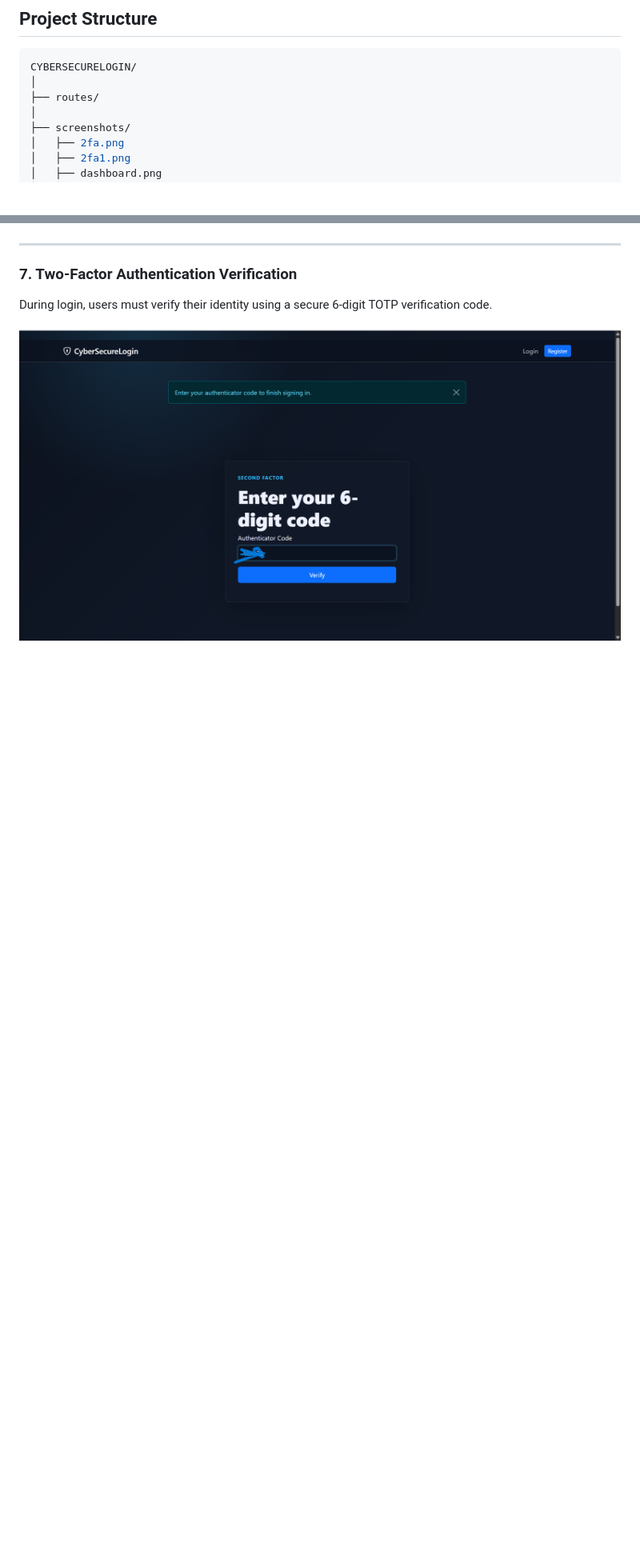
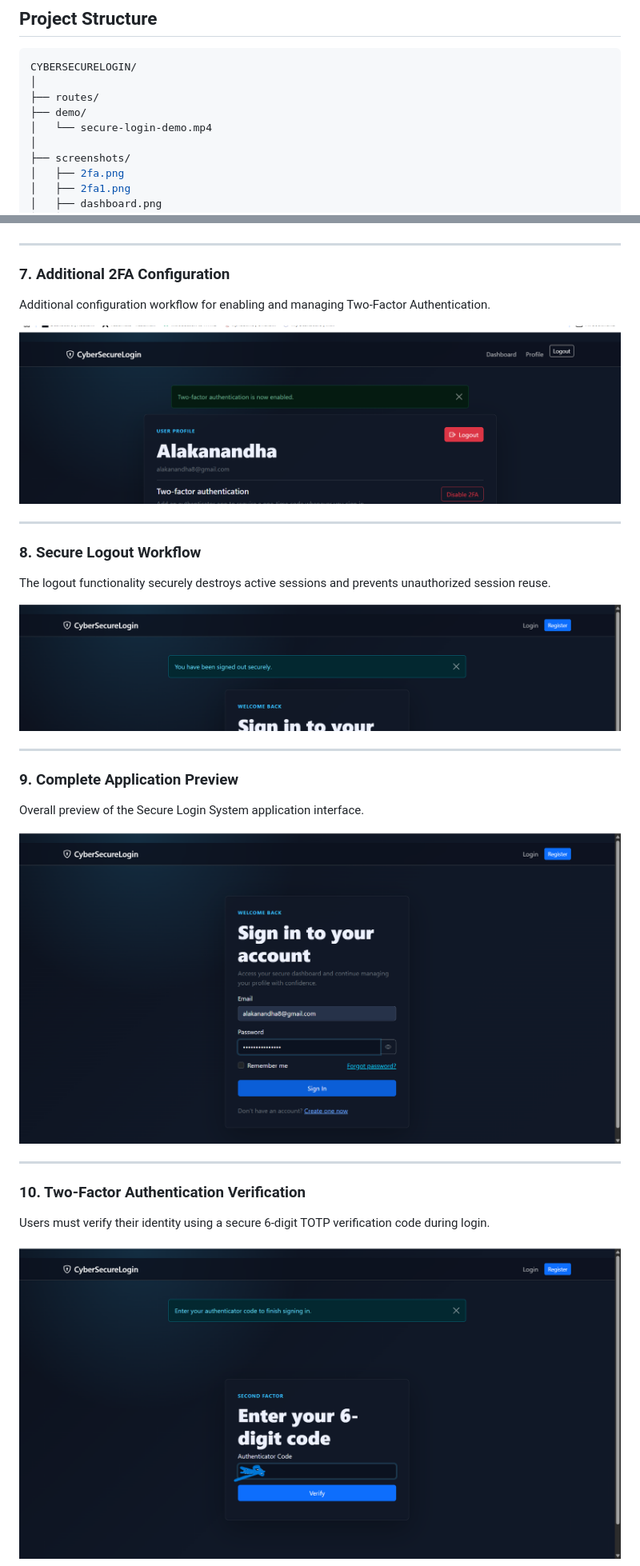
Before and after one commit to hansikaallamsetty-cloud/secure-login-system, a Markdown page: README.md, 2 parts joined by grey strips. Shown at 80% size. Rendered like a GitHub page; blank space fills up the shorter version.

Commit message:
Updated README and project documentation

```diff
--- a/README.md
+++ b/README.md
@@ -47,6 +47,8 @@ A production-style Flask authentication project designed for cybersecurity portf
 CYBERSECURELOGIN/
 │
 ├── routes/
+├── demo/
+│   └── secure-login-demo.mp4
 │
 ├── screenshots/
 │   ├── 2fa.png
@@ -252,8 +261,29 @@ Users can enable Google Authenticator compatible TOTP-based Two-Factor Authentic
 
 ---
 
-### 7. Two-Factor Authentication Verification
-During login, users must verify their identity using a secure 6-digit TOTP verification code.
+### 7. Additional 2FA Configuration
+Additional configuration workflow for enabling and managing Two-Factor Authentication.
+
+![2FA Configuration](screenshots/set_2fa1.png)
+
+---
+
+### 8. Secure Logout Workflow
+The logout functionality securely destroys active sessions and prevents unauthorized session reuse.
+
+![Logout](screenshots/logout.png)
+
+---
+
+### 9. Complete Application Preview
+Overall preview of the Secure Login System application interface.
+
+![Application Preview](screenshots/secure_login.png)
+
+---
+
+### 10. Two-Factor Authentication Verification
+Users must verify their identity using a secure 6-digit TOTP verification code during login.
 
 ![2FA Verification](screenshots/2fa.png)
 
```
Also changed, not shown: other parts of README.md (+32 -36 lines).
